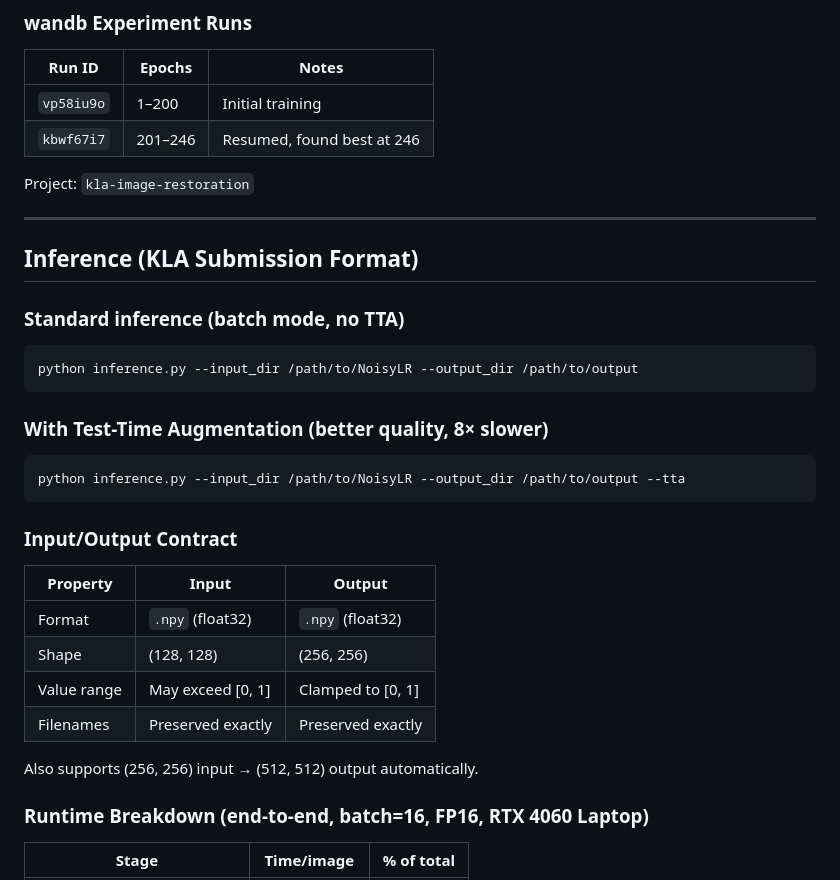
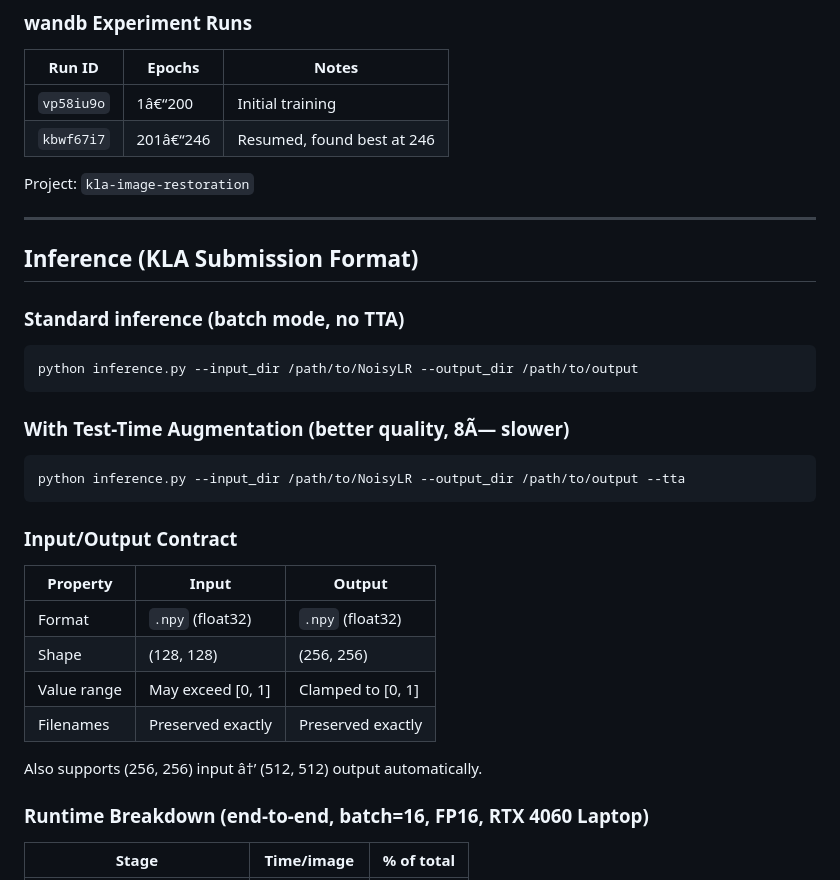
Before and after one commit to sahoo-rudra/PurePixel, a Markdown page: README.md, the part around one of its changes. Drawn GitHub-style.

````diff
--- a/README.md
+++ b/README.md
@@ -168,8 +168,8 @@ python train.py --resume weights/best_model.pth --epochs 300
 
 | Run ID | Epochs | Notes |
 |-----------|---------|----------------------------|
-| `vp58iu9o`| 1–200 | Initial training |
-| `kbwf67i7`| 201–246 | Resumed, found best at 246 |
+| `vp58iu9o`| 1â€“200 | Initial training |
+| `kbwf67i7`| 201â€“246 | Resumed, found best at 246 |
 
 Project: `kla-image-restoration`
 
@@ -183,7 +183,7 @@ Project: `kla-image-restoration`
 python inference.py --input_dir /path/to/NoisyLR --output_dir /path/to/output
 ```
 
-### With Test-Time Augmentation (better quality, 8× slower)
+### With Test-Time Augmentation (better quality, 8Ã— slower)
 
 ```bash
 python inference.py --input_dir /path/to/NoisyLR --output_dir /path/to/output --tta
@@ -198,7 +198,7 @@ python inference.py --input_dir /path/to/NoisyLR --output_dir /path/to/output --
 | Value range | May exceed [0, 1] | Clamped to [0, 1] |
 | Filenames | Preserved exactly | Preserved exactly |
 
-Also supports (256, 256) input → (512, 512) output automatically.
+Also supports (256, 256) input â†’ (512, 512) output automatically.
 
 ### Runtime Breakdown (end-to-end, batch=16, FP16, RTX 4060 Laptop)
 
````
Also changed, not shown: other parts of README.md (+58 -58 lines).
